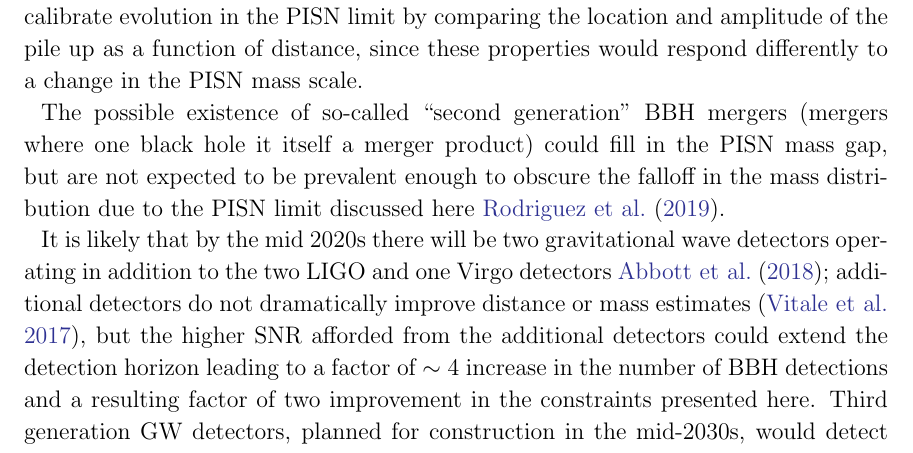
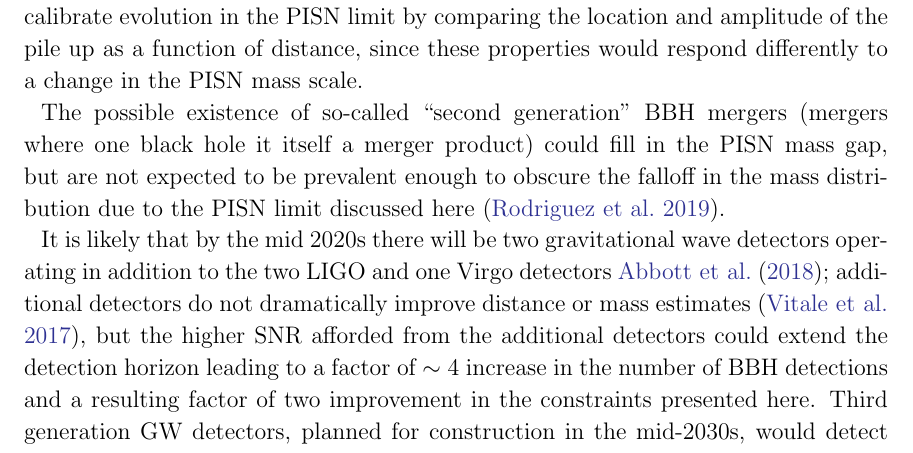
Before and after one commit to farr/PISNLineCosmography, a LaTeX paper (paper/pisn-line.tex): part of page 6 of 9, cut so that both start at the same text. Compiled offline with LaTeX, dvips and Ghostscript.

Commit message:
\citep for Rodriguez2019.

```diff
--- a/paper/pisn-line.tex
+++ b/paper/pisn-line.tex
@@ -382,7 +382,7 @@ The possible existence of so-called ``second generation'' \ac{BBH} mergers
 (mergers where one black hole it itself a merger product) could fill in the
 \ac{PISN} mass gap, but are not expected to be prevalent enough to obscure the
 falloff in the mass distribution due to the \ac{PISN} limit discussed here
-\cite{Rodriguez2019}.
+\citep{Rodriguez2019}.
 
 It is likely that by the mid 2020s there will be two gravitational wave
 detectors operating in addition to the two LIGO and one Virgo detectors
```
